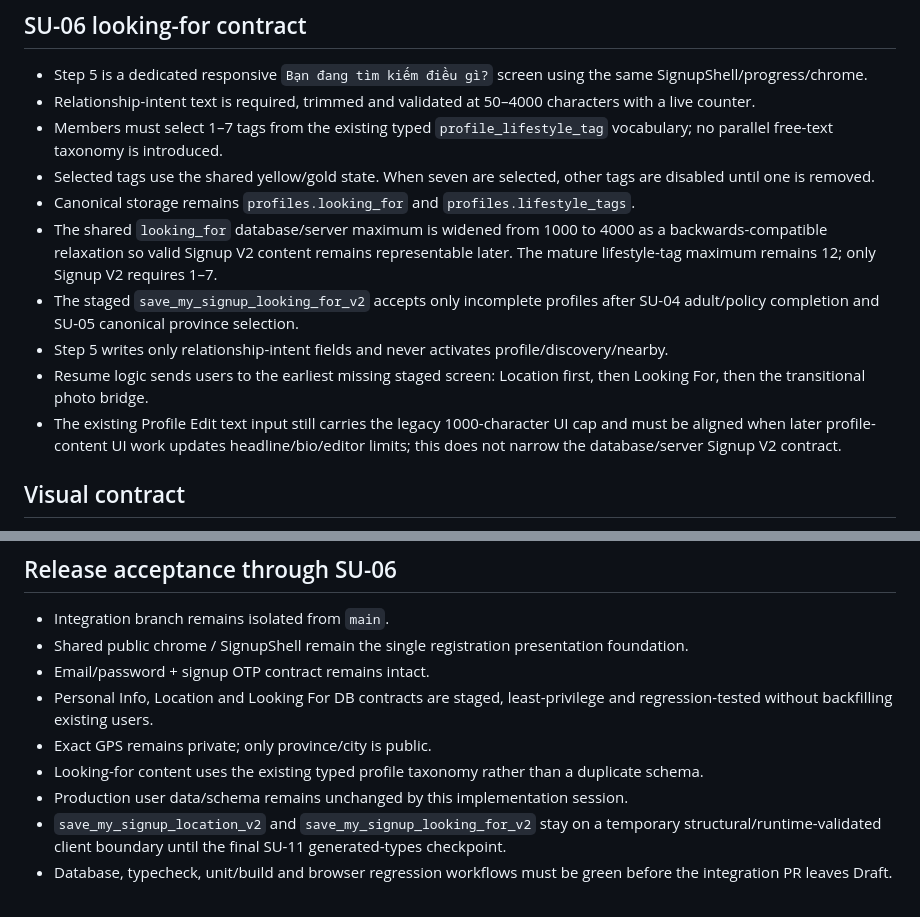
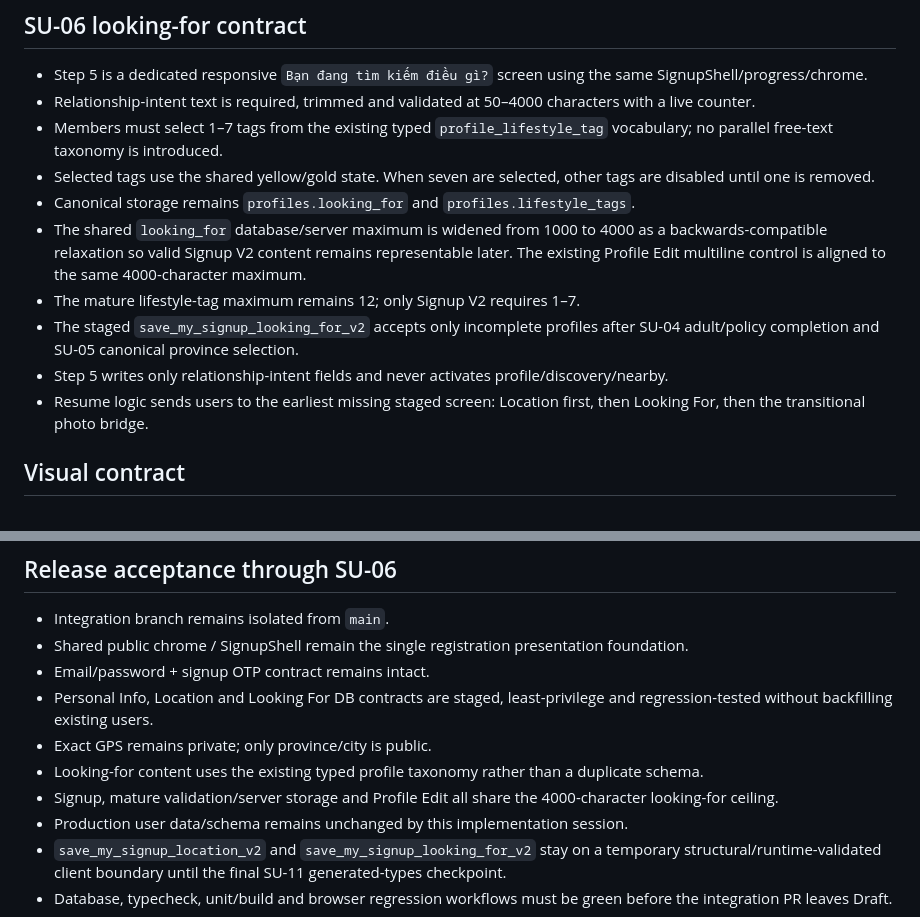
Before and after one commit to jackphi2023/Chon.Love, a Markdown page: docs/SIGNUP-ONBOARDING-V2-BASELINE.md, 2 parts joined by grey strips. Drawn GitHub-style.

Commit message:
SU-06: close looking-for editor compatibility gap

```diff
--- a/docs/SIGNUP-ONBOARDING-V2-BASELINE.md
+++ b/docs/SIGNUP-ONBOARDING-V2-BASELINE.md
@@ -69,11 +69,11 @@ Status: integration baseline through SU-06.
 - Members must select 1–7 tags from the existing typed `profile_lifestyle_tag` vocabulary; no parallel free-text taxonomy is introduced.
 - Selected tags use the shared yellow/gold state. When seven are selected, other tags are disabled until one is removed.
 - Canonical storage remains `profiles.looking_for` and `profiles.lifestyle_tags`.
-- The shared `looking_for` database/server maximum is widened from 1000 to 4000 as a backwards-compatible relaxation so valid Signup V2 content remains representable later. The mature lifestyle-tag maximum remains 12; only Signup V2 requires 1–7.
+- The shared `looking_for` database/server maximum is widened from 1000 to 4000 as a backwards-compatible relaxation so valid Signup V2 content remains representable later. The existing Profile Edit multiline control is aligned to the same 4000-character maximum.
+- The mature lifestyle-tag maximum remains 12; only Signup V2 requires 1–7.
 - The staged `save_my_signup_looking_for_v2` accepts only incomplete profiles after SU-04 adult/policy completion and SU-05 canonical province selection.
 - Step 5 writes only relationship-intent fields and never activates profile/discovery/nearby.
 - Resume logic sends users to the earliest missing staged screen: Location first, then Looking For, then the transitional photo bridge.
-- The existing Profile Edit text input still carries the legacy 1000-character UI cap and must be aligned when later profile-content UI work updates headline/bio/editor limits; this does not narrow the database/server Signup V2 contract.
 
 ## Visual contract
 
@@ -93,6 +93,7 @@ Status: integration baseline through SU-06.
 - Personal Info, Location and Looking For DB contracts are staged, least-privilege and regression-tested without backfilling existing users.
 - Exact GPS remains private; only province/city is public.
 - Looking-for content uses the existing typed profile taxonomy rather than a duplicate schema.
+- Signup, mature validation/server storage and Profile Edit all share the 4000-character looking-for ceiling.
 - Production user data/schema remains unchanged by this implementation session.
 - `save_my_signup_location_v2` and `save_my_signup_looking_for_v2` stay on a temporary structural/runtime-validated client boundary until the final SU-11 generated-types checkpoint.
 - Database, typecheck, unit/build and browser regression workflows must be green before the integration PR leaves Draft.
```
